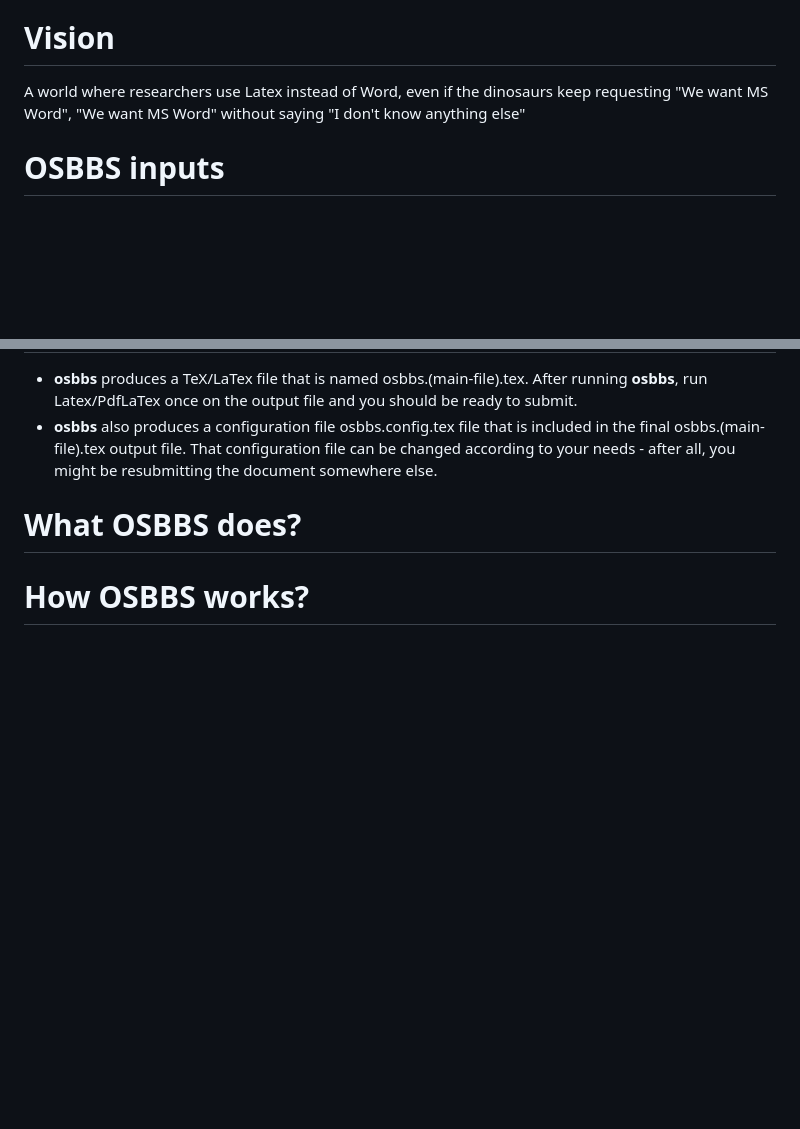
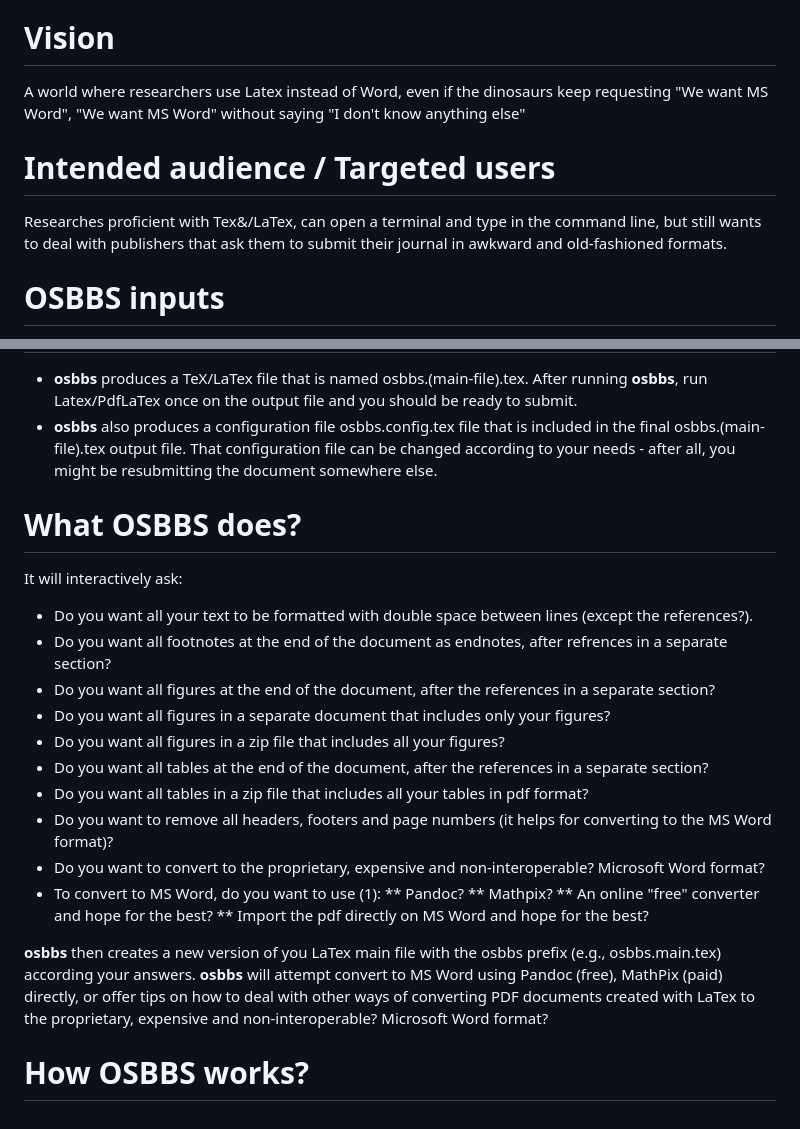
Before and after one commit to jaateixeira/osbbs, a Markdown page: README.md, 2 parts joined by grey strips. Drawn GitHub-style; blank space fills up the shorter version.

Commit message:
Update README.md
Added what is does

```diff
--- a/README.md
+++ b/README.md
@@ -28,6 +28,9 @@ Don't get mad with academia, the publisher, the journal, or the editorial office
 
 A world where researchers use Latex instead of Word, even if the dinosaurs keep requesting "We want MS Word", "We want MS Word" without saying  "I don't know anything else"
 
+# Intended audience / Targeted users
+
+Researches proficient with Tex&/LaTex, can open a terminal and type in the command line, but still wants to deal with publishers that ask them to submit their journal in awkward and old-fashioned formats.
 # OSBBS inputs
 
 **osbbs** will receive a main TeX/LaTex file (e.g., main.tex) as input.
@@ -38,5 +41,26 @@ A world where researchers use Latex instead of Word, even if the dinosaurs keep
 
 # What OSBBS does?
 
+It will interactively ask:
+
+* Do you want all your text to be formatted with double space between lines (except the references?).
+* Do you want all footnotes at the end of the document as endnotes, after refrences in a separate section?
+* Do you want all figures at the end of the document, after the references in a separate section?
+* Do you want all figures in a separate document that includes only your figures?
+* Do you want all figures in a zip file that includes all your figures?
+* Do you want all tables at the end of the document, after the references in a separate section?
+* Do you want all tables in a zip file that includes all your tables in pdf format?
+* Do you want to remove all headers, footers and page numbers (it helps for converting to the MS Word format)?
+* Do you want to convert to the proprietary, expensive and non-interoperable? Microsoft Word format?
+* To convert to MS Word, do you want to use (1):
+** Pandoc?
+** Mathpix?
+** An online "free" converter and hope for the best?
+** Import the pdf directly on MS Word and hope for the best?
+
+**osbbs**  then creates a new version of you LaTex main file with the  osbbs prefix (e.g., osbbs.main.tex) according your answers.
+**osbbs**  will attempt convert to MS Word using Pandoc (free), MathPix (paid)  directly, or offer tips on how to deal with other ways of converting PDF documents
+created with LaTex to the proprietary, expensive and non-interoperable? Microsoft Word format?
+
 
 # How OSBBS works?
```
